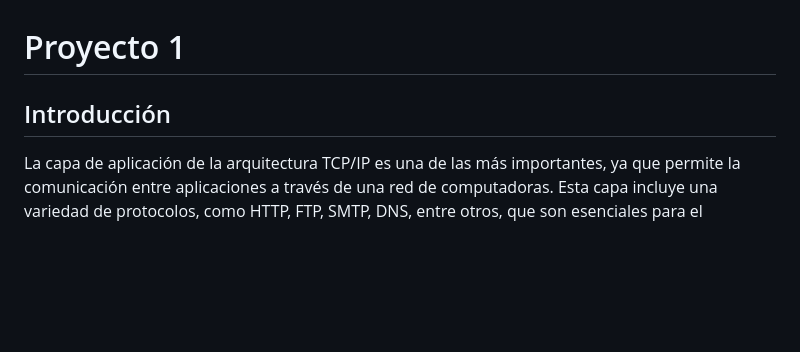
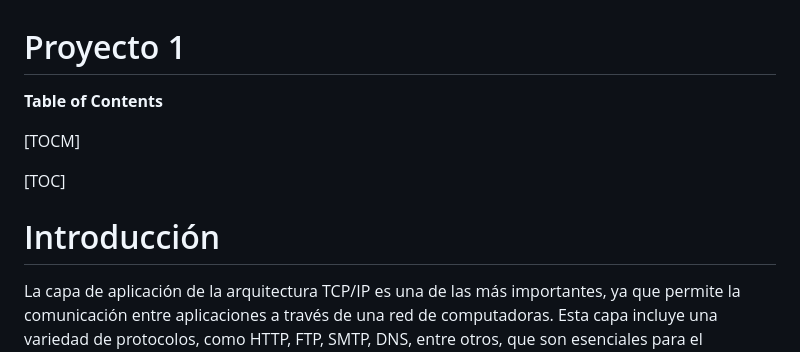
Before and after one commit to manutolosa/Telematics-Web-Server, a Markdown page: README.md, the part around one of its changes. Drawn GitHub-style; blank space fills up the shorter version.

```diff
--- a/README.md
+++ b/README.md
@@ -1,7 +1,12 @@
 
 # Proyecto 1
 
-## Introducción
+**Table of Contents**
+
+[TOCM]
+
+[TOC]
+# Introducción
 
 La capa de aplicación de la arquitectura TCP/IP es una de las más importantes, ya que permite la comunicación entre aplicaciones a través de una red de computadoras. Esta capa incluye una variedad de protocolos, como HTTP, FTP, SMTP, DNS, entre otros, que son esenciales para el funcionamiento de internet y la transferencia de datos entre dispositivos.
 
```
Also changed, not shown: other parts of README.md (+2 -2 lines).
